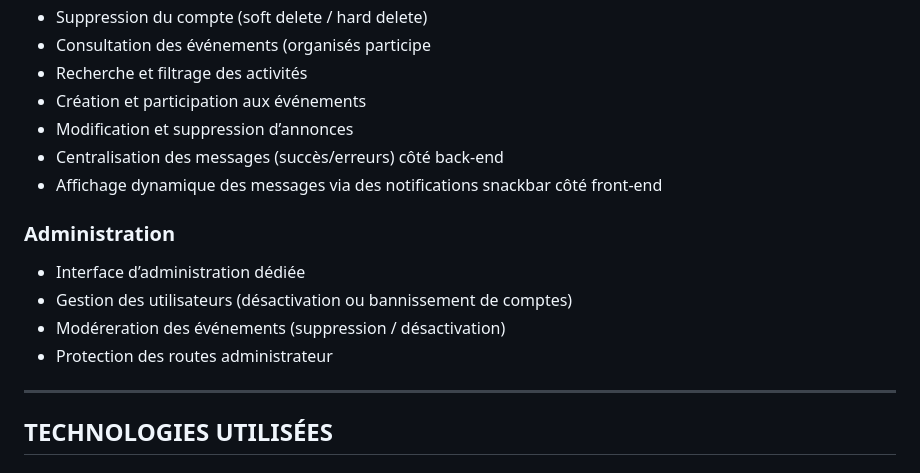
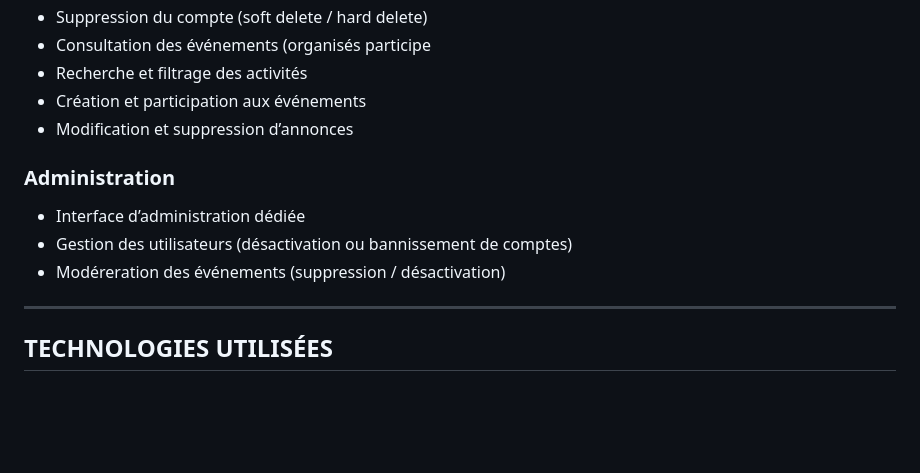
Before and after one commit to EnnioPilia/MeetMatesRender, a Markdown page: README.md, the part around one of its changes. Drawn GitHub-style; blank space fills up the shorter version.

```diff
--- a/README.md
+++ b/README.md
@@ -43,14 +43,11 @@ Projet initié dans le cadre de la formation **Concepteur Développeur d’Appli
 - Recherche et filtrage des activités
 - Création et participation aux événements
 - Modification et suppression d’annonces
-- Centralisation des messages (succès/erreurs) côté back-end
-- Affichage dynamique des messages via des notifications snackbar côté front-end
 
 ###  Administration
 - Interface d’administration dédiée
 - Gestion des utilisateurs  (désactivation ou bannissement de comptes)
 - Modéreration des événements (suppression / désactivation)
-- Protection des routes administrateur
 
 ---
 
```
Also changed, not shown: other parts of README.md (+42 -26 lines).
